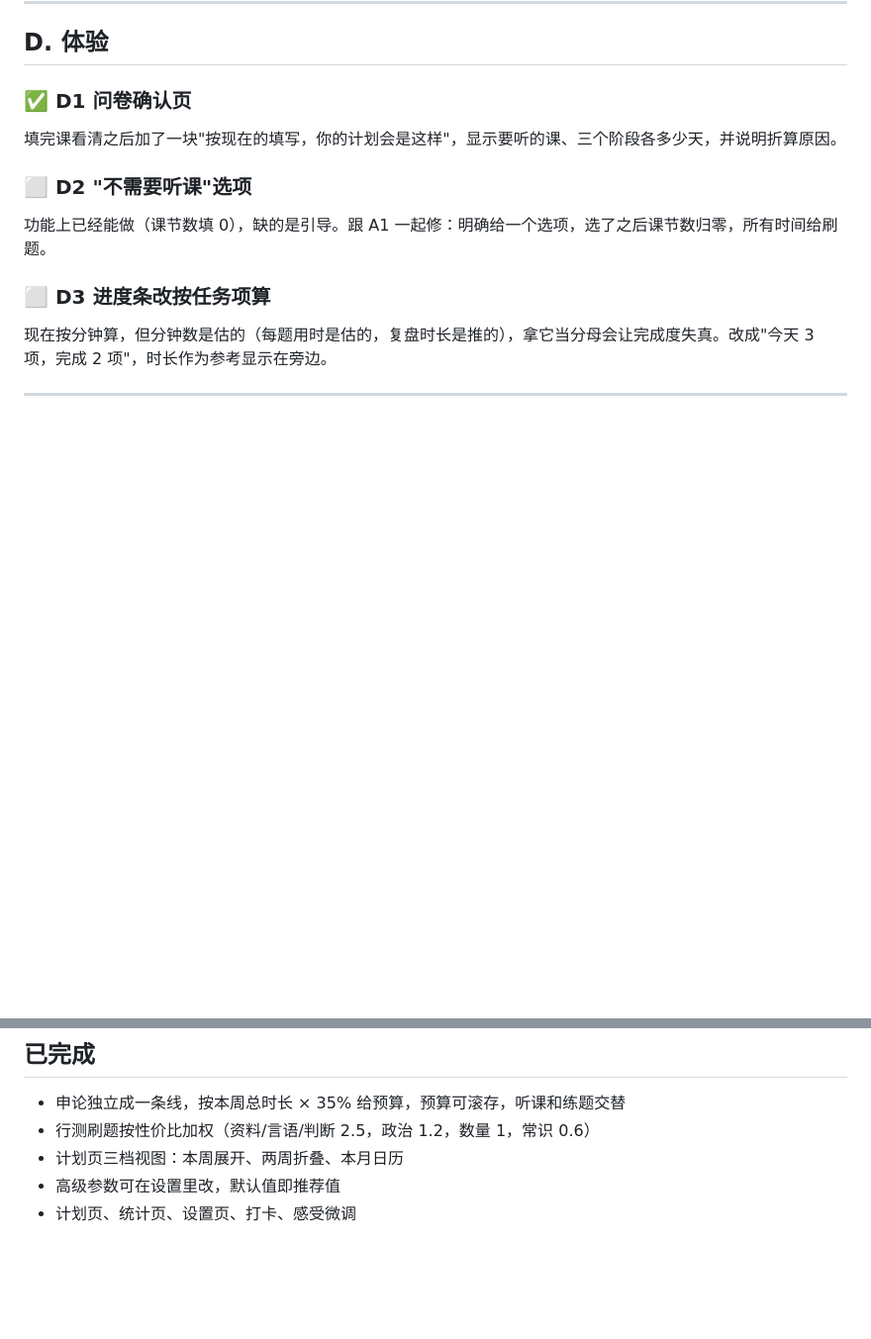
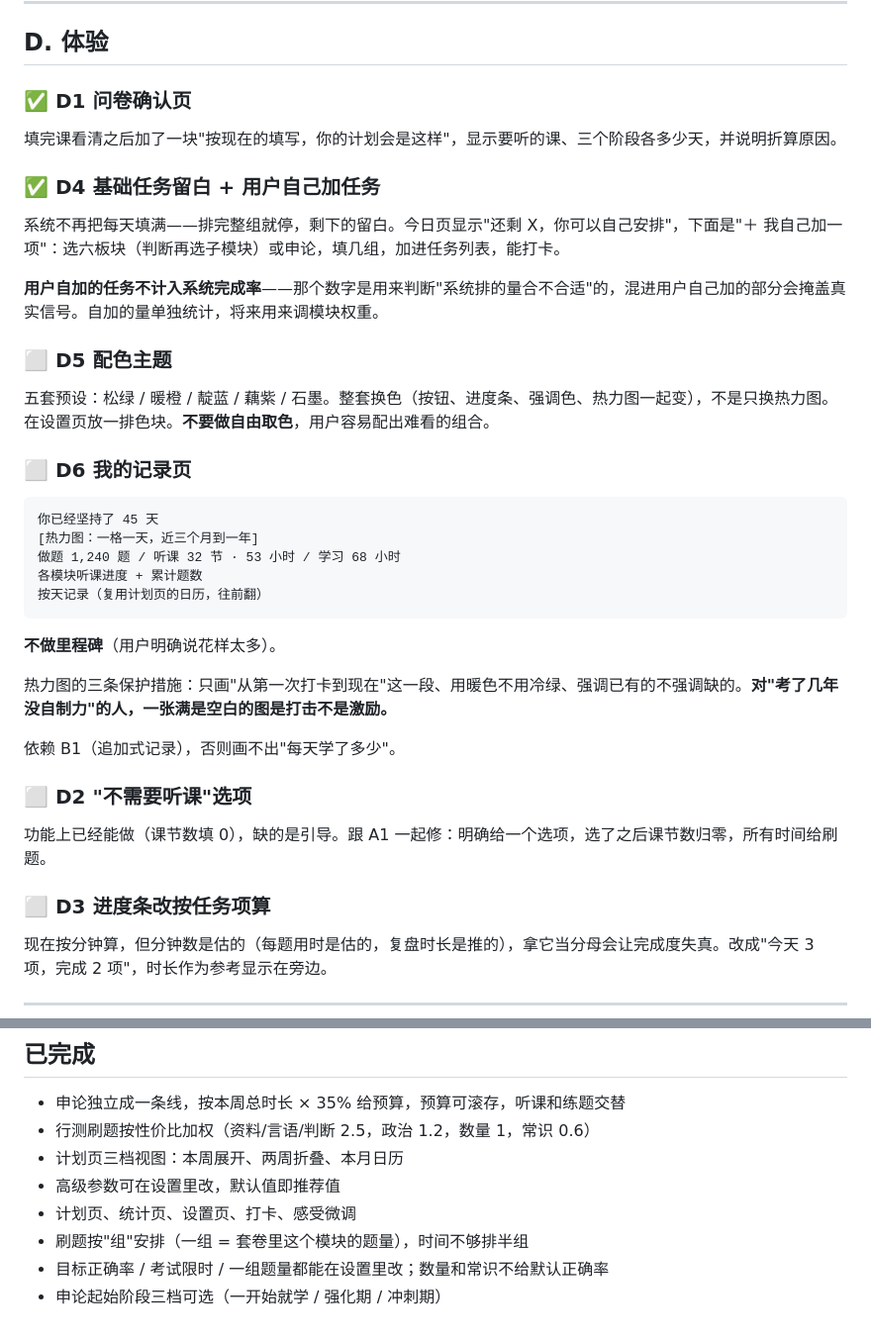
Before and after one commit to xiaoyang2708/jihuamoni, a Markdown page: 待办.md, 2 parts joined by grey strips. Shown at 99% size. Drawn GitHub-style; blank space fills up the shorter version.

Commit message:
更新待办

````diff
--- a/待办.md
+++ b/待办.md
@@ -142,6 +142,28 @@
 ### ✅ D1 问卷确认页
 填完课看清之后加了一块"按现在的填写，你的计划会是这样"，显示要听的课、三个阶段各多少天，并说明折算原因。
 
+### ✅ D4 基础任务留白 + 用户自己加任务
+系统不再把每天填满——排完整组就停，剩下的留白。今日页显示"还剩 X，你可以自己安排"，下面是"＋ 我自己加一项"：选六板块（判断再选子模块）或申论，填几组，加进任务列表，能打卡。
+
+**用户自加的任务不计入系统完成率**——那个数字是用来判断"系统排的量合不合适"的，混进用户自己加的部分会掩盖真实信号。自加的量单独统计，将来用来调模块权重。
+
+### ⬜ D5 配色主题
+五套预设：松绿 / 暖橙 / 靛蓝 / 藕紫 / 石墨。整套换色（按钮、进度条、强调色、热力图一起变），不是只换热力图。在设置页放一排色块。**不要做自由取色**，用户容易配出难看的组合。
+
+### ⬜ D6 我的记录页
+```
+你已经坚持了 45 天
+[热力图：一格一天，近三个月到一年]
+做题 1,240 题 / 听课 32 节 · 53 小时 / 学习 68 小时
+各模块听课进度 + 累计题数
+按天记录（复用计划页的日历，往前翻）
+```
+**不做里程碑**（用户明确说花样太多）。
+
+热力图的三条保护措施：只画"从第一次打卡到现在"这一段、用暖色不用冷绿、强调已有的不强调缺的。**对"考了几年没自制力"的人，一张满是空白的图是打击不是激励。**
+
+依赖 B1（追加式记录），否则画不出"每天学了多少"。
+
 ### ⬜ D2 "不需要听课"选项
 功能上已经能做（课节数填 0），缺的是引导。跟 A1 一起修：明确给一个选项，选了之后课节数归零，所有时间给刷题。
 
@@ -168,3 +190,6 @@
 - 计划页三档视图：本周展开、两周折叠、本月日历
 - 高级参数可在设置里改，默认值即推荐值
 - 计划页、统计页、设置页、打卡、感受微调
+- 刷题按"组"安排（一组 = 套卷里这个模块的题量），时间不够排半组
+- 目标正确率 / 考试限时 / 一组题量都能在设置里改；数量和常识不给默认正确率
+- 申论起始阶段三档可选（一开始就学 / 强化期 / 冲刺期）
````
